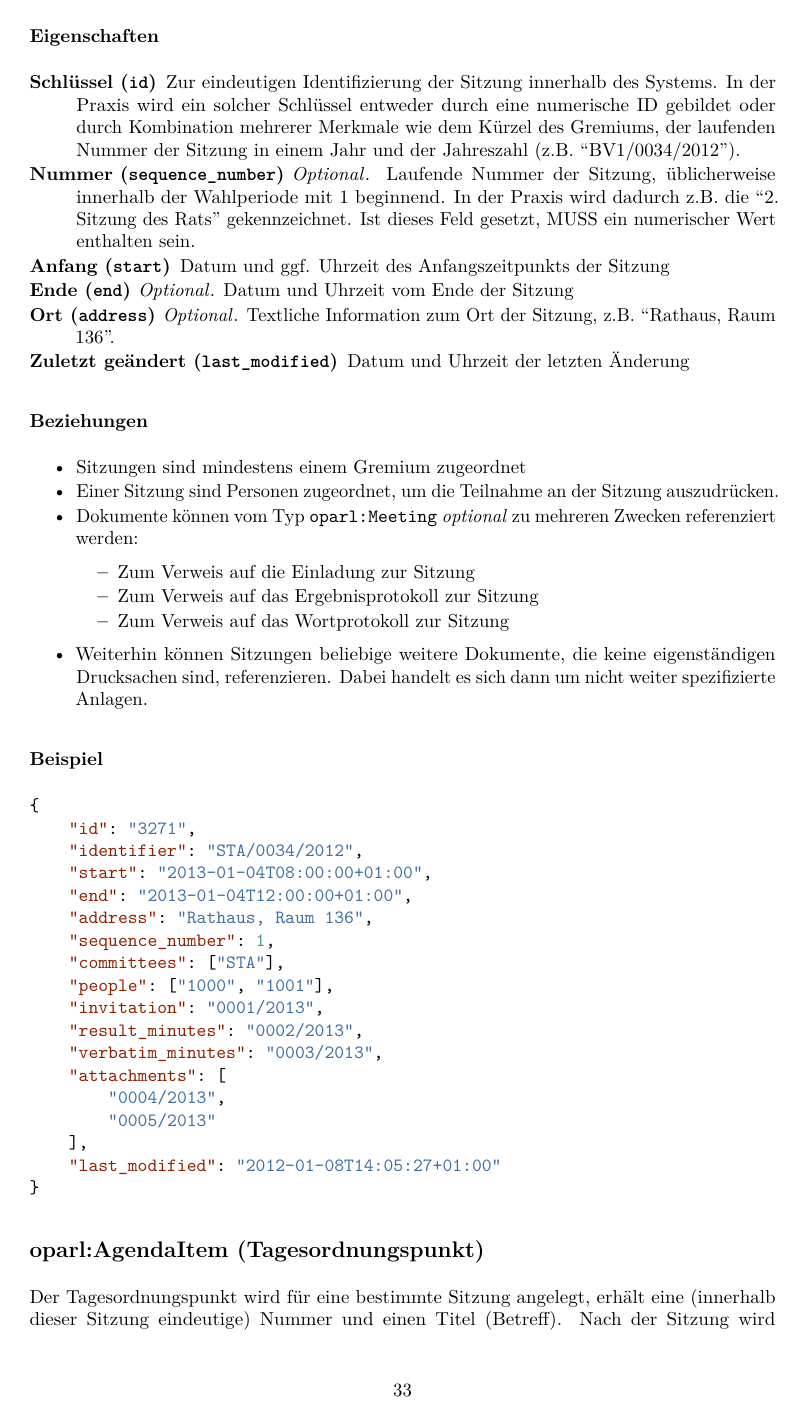
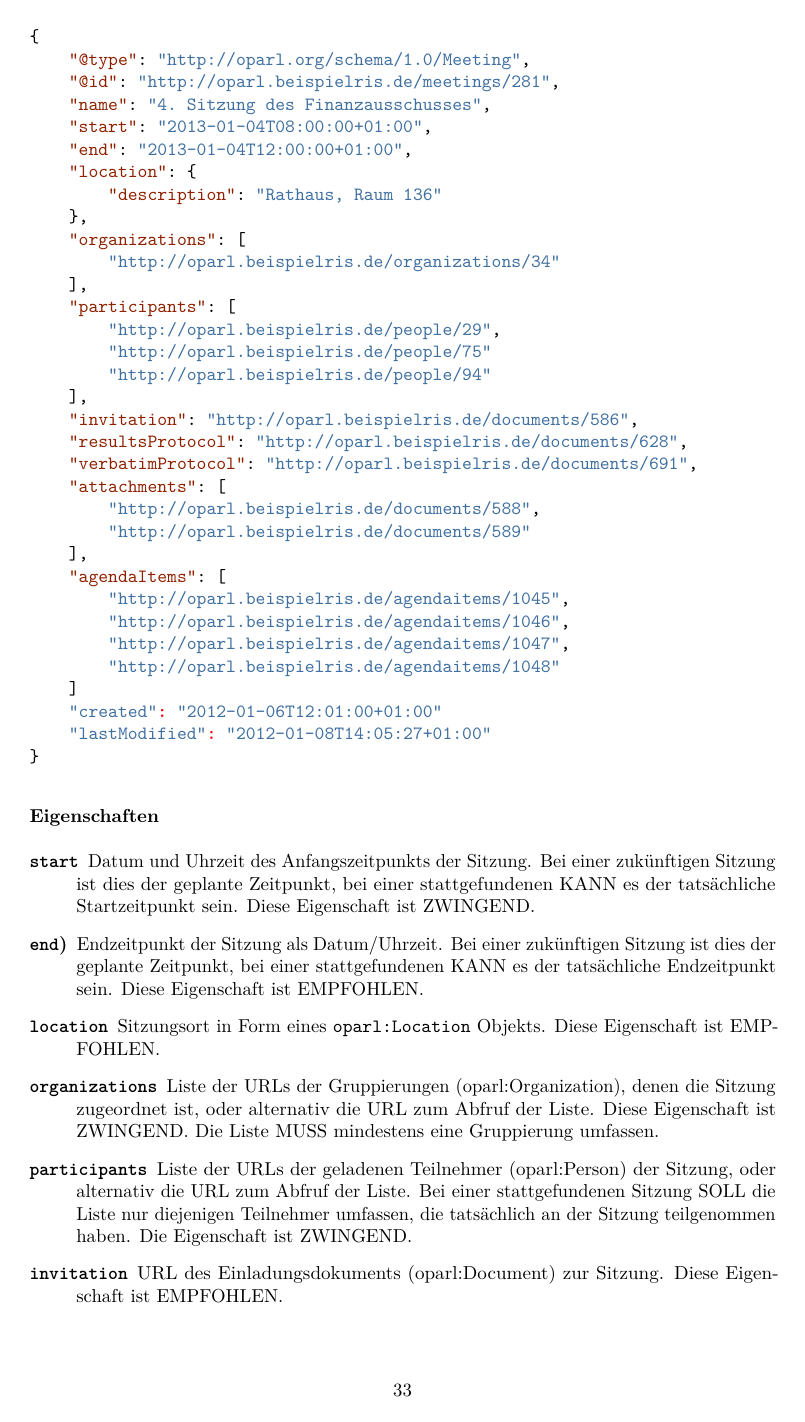
Before and after one commit to OParl/spec, a LaTeX document (dokument/latex/document.tex): page 33 of 40 before the commit and page 33 of 41 after it. Compiled offline with pdfLaTeX.

Commit message:
Neue Derivate

```diff
--- a/dokument/latex/document.tex
+++ b/dokument/latex/document.tex
@@ -2569,55 +2560,0 @@ werden.
-\subsubsection{Eigenschaften}\label{eigenschaften-4}
-
-\begin{description}
-\itemsep1pt\parskip0pt\parsep0pt
-\item[Schlüssel (\texttt{id})]
-Zur eindeutigen Identifizierung der Sitzung innerhalb des Systems. In
-der Praxis wird ein solcher Schlüssel entweder durch eine numerische ID
-gebildet oder durch Kombination mehrerer Merkmale wie dem Kürzel des
-Gremiums, der laufenden Nummer der Sitzung in einem Jahr und der
-Jahreszahl (z.B. ``BV1/0034/2012'').
-\item[Nummer (\texttt{sequence\_number})]
-\emph{Optional}. Laufende Nummer der Sitzung, üblicherweise innerhalb
-der Wahlperiode mit 1 beginnend. In der Praxis wird dadurch z.B. die
-``2. Sitzung des Rats'' gekennzeichnet. Ist dieses Feld gesetzt, MUSS
-ein numerischer Wert enthalten sein.
-\item[Anfang (\texttt{start})]
-Datum und ggf. Uhrzeit des Anfangszeitpunkts der Sitzung
-\item[Ende (\texttt{end})]
-\emph{Optional}. Datum und Uhrzeit vom Ende der Sitzung
-\item[Ort (\texttt{address})]
-\emph{Optional}. Textliche Information zum Ort der Sitzung, z.B.
-``Rathaus, Raum 136''.
-\item[Zuletzt geändert (\texttt{last\_modified})]
-Datum und Uhrzeit der letzten Änderung
-\end{description}
-
-\subsubsection{Beziehungen}\label{beziehungen}
-
-\begin{itemize}
-\itemsep1pt\parskip0pt\parsep0pt
-\item
-  Sitzungen sind mindestens einem Gremium zugeordnet
-\item
-  Einer Sitzung sind Personen zugeordnet, um die Teilnahme an der
-  Sitzung auszudrücken.
-\item
-  Dokumente können vom Typ \texttt{oparl:Meeting} \emph{optional} zu
-  mehreren Zwecken referenziert werden:
-
-  \begin{itemize}
-  \itemsep1pt\parskip0pt\parsep0pt
-  \item
-    Zum Verweis auf die Einladung zur Sitzung
-  \item
-    Zum Verweis auf das Ergebnisprotokoll zur Sitzung
-  \item
-    Zum Verweis auf das Wortprotokoll zur Sitzung
-  \end{itemize}
-\item
-  Weiterhin können Sitzungen beliebige weitere Dokumente, die keine
-  eigenständigen Drucksachen sind, referenzieren. Dabei handelt es sich
-  dann um nicht weiter spezifizierte Anlagen.
-\end{itemize}
-
-\subsubsection{Beispiel}\label{beispiel}
@@ -2626,22 +2576,68 @@ Datum und Uhrzeit der letzten Änderung
 \begin{Shaded}
 \begin{Highlighting}[]
 \NormalTok{\{}
-    \DataTypeTok{"id"}\NormalTok{: }\StringTok{"3271"}\NormalTok{,}
-    \DataTypeTok{"identifier"}\NormalTok{: }\StringTok{"STA/0034/2012"}\NormalTok{,}
+    \DataTypeTok{"@type"}\NormalTok{: }\StringTok{"http://oparl.org/schema/1.0/Meeting"}\NormalTok{,}
+    \DataTypeTok{"@id"}\NormalTok{: }\StringTok{"http://oparl.beispielris.de/meetings/281"}\NormalTok{,}
+    \DataTypeTok{"name"}\NormalTok{: }\StringTok{"4. Sitzung des Finanzausschusses"}\NormalTok{,}
     \DataTypeTok{"start"}\NormalTok{: }\StringTok{"2013-01-04T08:00:00+01:00"}\NormalTok{,}
     \DataTypeTok{"end"}\NormalTok{: }\StringTok{"2013-01-04T12:00:00+01:00"}\NormalTok{,}
-    \DataTypeTok{"address"}\NormalTok{: }\StringTok{"Rathaus, Raum 136"}\NormalTok{,}
-    \DataTypeTok{"sequence_number"}\NormalTok{: }\DecValTok{1}\NormalTok{,}
-    \DataTypeTok{"committees"}\NormalTok{: [}\StringTok{"STA"}\NormalTok{],}
-    \DataTypeTok{"people"}\NormalTok{: [}\StringTok{"1000"}\NormalTok{, }\StringTok{"1001"}\NormalTok{],}
-    \DataTypeTok{"invitation"}\NormalTok{: }\StringTok{"0001/2013"}\NormalTok{,}
-    \DataTypeTok{"result_minutes"}\NormalTok{: }\StringTok{"0002/2013"}\NormalTok{,}
-    \DataTypeTok{"verbatim_minutes"}\NormalTok{: }\StringTok{"0003/2013"}\NormalTok{,}
+    \DataTypeTok{"location"}\NormalTok{: \{}
+        \DataTypeTok{"description"}\NormalTok{: }\StringTok{"Rathaus, Raum 136"}
+    \NormalTok{\},}
+    \DataTypeTok{"organizations"}\NormalTok{: [}
+        \StringTok{"http://oparl.beispielris.de/organizations/34"}
+    \NormalTok{],}
+    \DataTypeTok{"participants"}\NormalTok{: [}
+        \StringTok{"http://oparl.beispielris.de/people/29"}\NormalTok{,}
+        \StringTok{"http://oparl.beispielris.de/people/75"}
+        \StringTok{"http://oparl.beispielris.de/people/94"}
+    \NormalTok{],}
+    \DataTypeTok{"invitation"}\NormalTok{: }\StringTok{"http://oparl.beispielris.de/documents/586"}\NormalTok{,}
+    \DataTypeTok{"resultsProtocol"}\NormalTok{: }\StringTok{"http://oparl.beispielris.de/documents/628"}\NormalTok{,}
+    \DataTypeTok{"verbatimProtocol"}\NormalTok{: }\StringTok{"http://oparl.beispielris.de/documents/691"}\NormalTok{,}
     \DataTypeTok{"attachments"}\NormalTok{: [}
-        \StringTok{"0004/2013"}\NormalTok{,}
-        \StringTok{"0005/2013"}
+        \StringTok{"http://oparl.beispielris.de/documents/588"}\NormalTok{,}
+        \StringTok{"http://oparl.beispielris.de/documents/589"}
     \NormalTok{],}
-    \DataTypeTok{"last_modified"}\NormalTok{: }\StringTok{"2012-01-08T14:05:27+01:00"}
+    \DataTypeTok{"agendaItems"}\NormalTok{: [}
+        \StringTok{"http://oparl.beispielris.de/agendaitems/1045"}\NormalTok{,}
+        \StringTok{"http://oparl.beispielris.de/agendaitems/1046"}\NormalTok{,}
+        \StringTok{"http://oparl.beispielris.de/agendaitems/1047"}\NormalTok{,}
+        \StringTok{"http://oparl.beispielris.de/agendaitems/1048"}
+    \NormalTok{]}
+    \StringTok{"created"}\ErrorTok{:} \StringTok{"2012-01-06T12:01:00+01:00"}
+    \StringTok{"lastModified"}\ErrorTok{:} \StringTok{"2012-01-08T14:05:27+01:00"}
 \NormalTok{\}}
 \end{Highlighting}
 \end{Shaded}
+
+\subsubsection{Eigenschaften}\label{eigenschaften-4}
+
+\begin{description}
+\item[\texttt{start}]
+Datum und Uhrzeit des Anfangszeitpunkts der Sitzung. Bei einer
+zukünftigen Sitzung ist dies der geplante Zeitpunkt, bei einer
+stattgefundenen KANN es der tatsächliche Startzeitpunkt sein. Diese
+Eigenschaft ist ZWINGEND.
+\item[\texttt{end})]
+Endzeitpunkt der Sitzung als Datum/Uhrzeit. Bei einer zukünftigen
+Sitzung ist dies der geplante Zeitpunkt, bei einer stattgefundenen KANN
+es der tatsächliche Endzeitpunkt sein. Diese Eigenschaft ist EMPFOHLEN.
+\item[\texttt{location}]
+Sitzungsort in Form eines \texttt{oparl:Location} Objekts. Diese
+Eigenschaft ist EMPFOHLEN.
+\item[\texttt{organizations}]
+Liste der URLs der Gruppierungen (oparl:Organization), denen die Sitzung
+zugeordnet ist, oder alternativ die URL zum Abfruf der Liste. Diese
+Eigenschaft ist ZWINGEND. Die Liste MUSS mindestens eine Gruppierung
+umfassen.
+\item[\texttt{participants}]
+Liste der URLs der geladenen Teilnehmer (oparl:Person) der Sitzung, oder
+alternativ die URL zum Abfruf der Liste. Bei einer stattgefundenen
+Sitzung SOLL die Liste nur diejenigen Teilnehmer umfassen, die
+tatsächlich an der Sitzung teilgenommen haben. Die Eigenschaft ist
+ZWINGEND.
+\item[\texttt{invitation}]
+URL des Einladungsdokuments (oparl:Document) zur Sitzung. Diese
+Eigenschaft ist EMPFOHLEN.
+\item[\texttt{resultsProtocol}]
```
Also changed, not shown: dokument/pdf/document.pdf, dokument/latex/document.tex (54 more changed lines), 6 other files.
